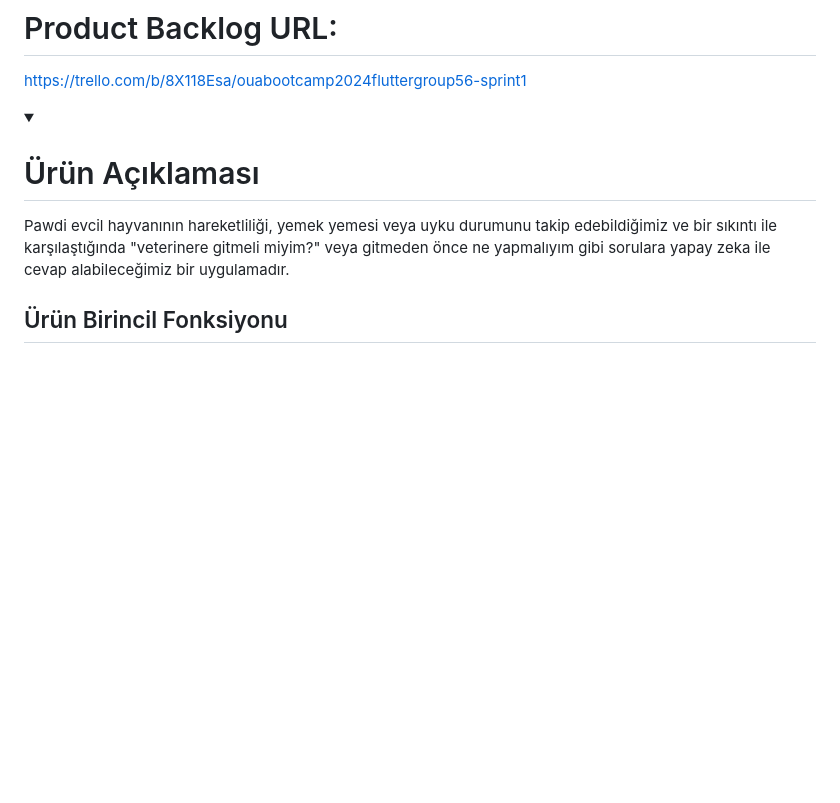
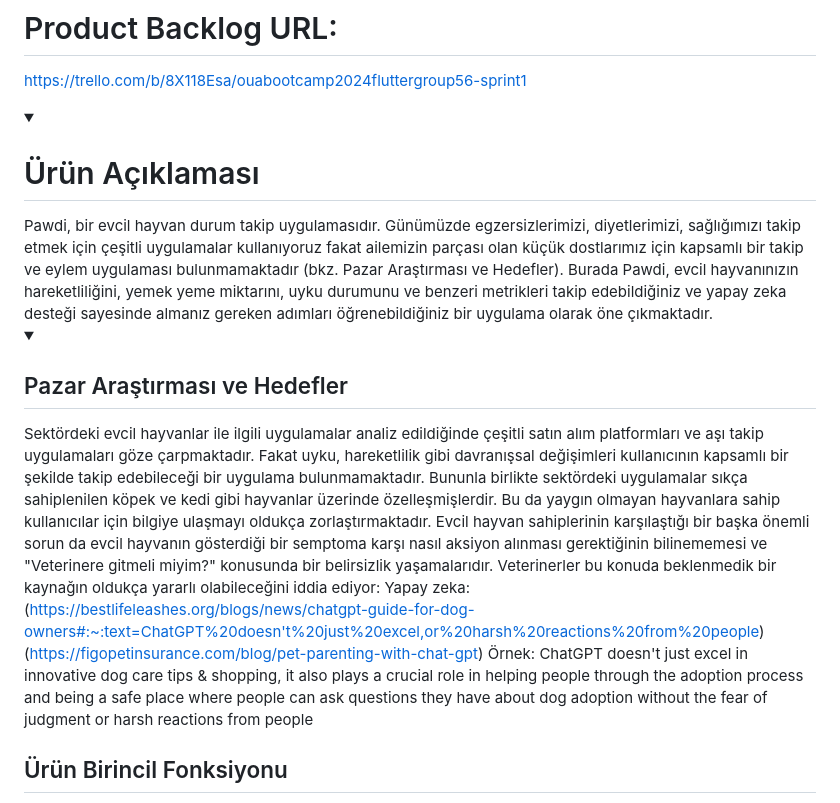
Before and after one commit to Dsoylular/bootcampGoogle, a Markdown page: README.md, the part around the change. Drawn GitHub-style; folded sections open; blank space fills up the shorter version.

```diff
--- a/README.md
+++ b/README.md
@@ -21,7 +21,17 @@ https://trello.com/b/8X118Esa/ouabootcamp2024fluttergroup56-sprint1
 
 <details>
   <summary><h1>Ürün Açıklaması</h1></summary>
-  Pawdi evcil hayvanının hareketliliği, yemek yemesi veya uyku durumunu takip edebildiğimiz ve bir sıkıntı ile karşılaştığında "veterinere gitmeli miyim?" veya gitmeden önce ne yapmalıyım gibi sorulara yapay zeka ile cevap alabileceğimiz bir uygulamadır.
+  Pawdi, bir evcil hayvan durum takip uygulamasıdır. Günümüzde egzersizlerimizi, diyetlerimizi, sağlığımızı takip etmek için çeşitli uygulamalar kullanıyoruz fakat ailemizin parçası olan küçük dostlarımız için kapsamlı bir takip ve eylem uygulaması bulunmamaktadır (bkz. Pazar Araştırması ve Hedefler). Burada Pawdi, evcil hayvanınızın hareketliliğini, yemek yeme miktarını, uyku durumunu ve benzeri metrikleri takip edebildiğiniz ve yapay zeka desteği sayesinde almanız gereken adımları öğrenebildiğiniz bir uygulama olarak öne çıkmaktadır.
+
+  <details>
+    <summary><h2>Pazar Araştırması ve Hedefler</h2></summary>
+  Sektördeki evcil hayvanlar ile ilgili uygulamalar analiz edildiğinde çeşitli satın alım platformları ve aşı takip uygulamaları göze çarpmaktadır. Fakat uyku, hareketlilik gibi davranışsal değişimleri  kullanıcının kapsamlı bir şekilde takip edebileceği bir uygulama bulunmamaktadır. Bununla birlikte sektördeki uygulamalar sıkça sahiplenilen köpek ve kedi gibi hayvanlar üzerinde özelleşmişlerdir. Bu da yaygın olmayan hayvanlara sahip kullanıcılar için bilgiye ulaşmayı oldukça zorlaştırmaktadır.
+    Evcil hayvan sahiplerinin karşılaştığı bir başka önemli sorun da evcil hayvanın gösterdiği bir semptoma karşı nasıl aksiyon alınması gerektiğinin bilinememesi ve "Veterinere gitmeli miyim?" konusunda bir belirsizlik yaşamalarıdır. Veterinerler bu konuda beklenmedik bir kaynağın oldukça yararlı olabileceğini iddia ediyor: Yapay zeka:
+
+(https://bestlifeleashes.org/blogs/news/chatgpt-guide-for-dog-owners#:~:text=ChatGPT%20doesn't%20just%20excel,or%20harsh%20reactions%20from%20people)
+(https://figopetinsurance.com/blog/pet-parenting-with-chat-gpt)
+Örnek: ChatGPT doesn't just excel in innovative dog care tips & shopping, it also plays a crucial role in helping people through the adoption process and being a safe place where people can ask questions they have about dog adoption without the fear of judgment or harsh reactions from people
+  </details>
 
   <h2>Ürün Birincil Fonksiyonu</h2>
 
```
